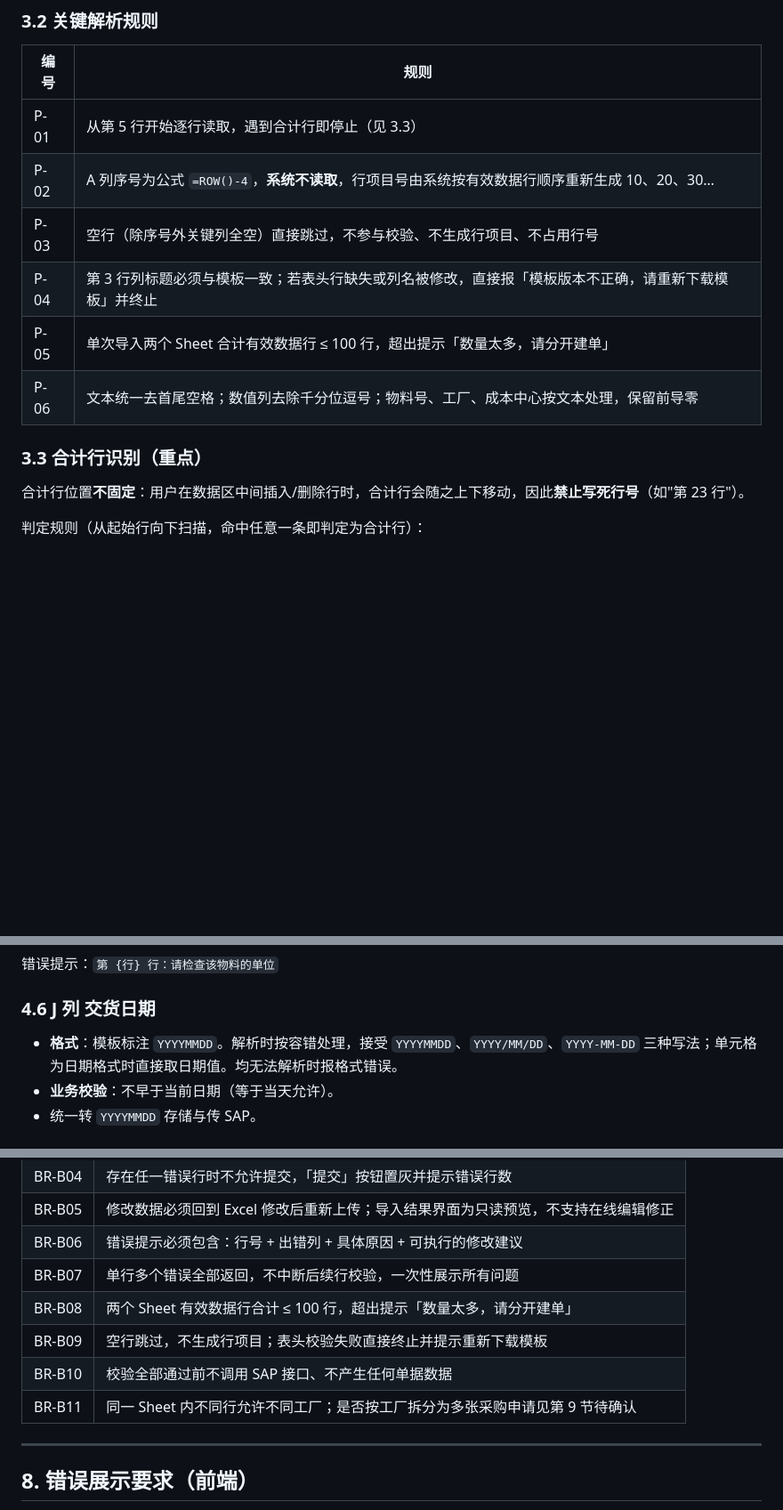
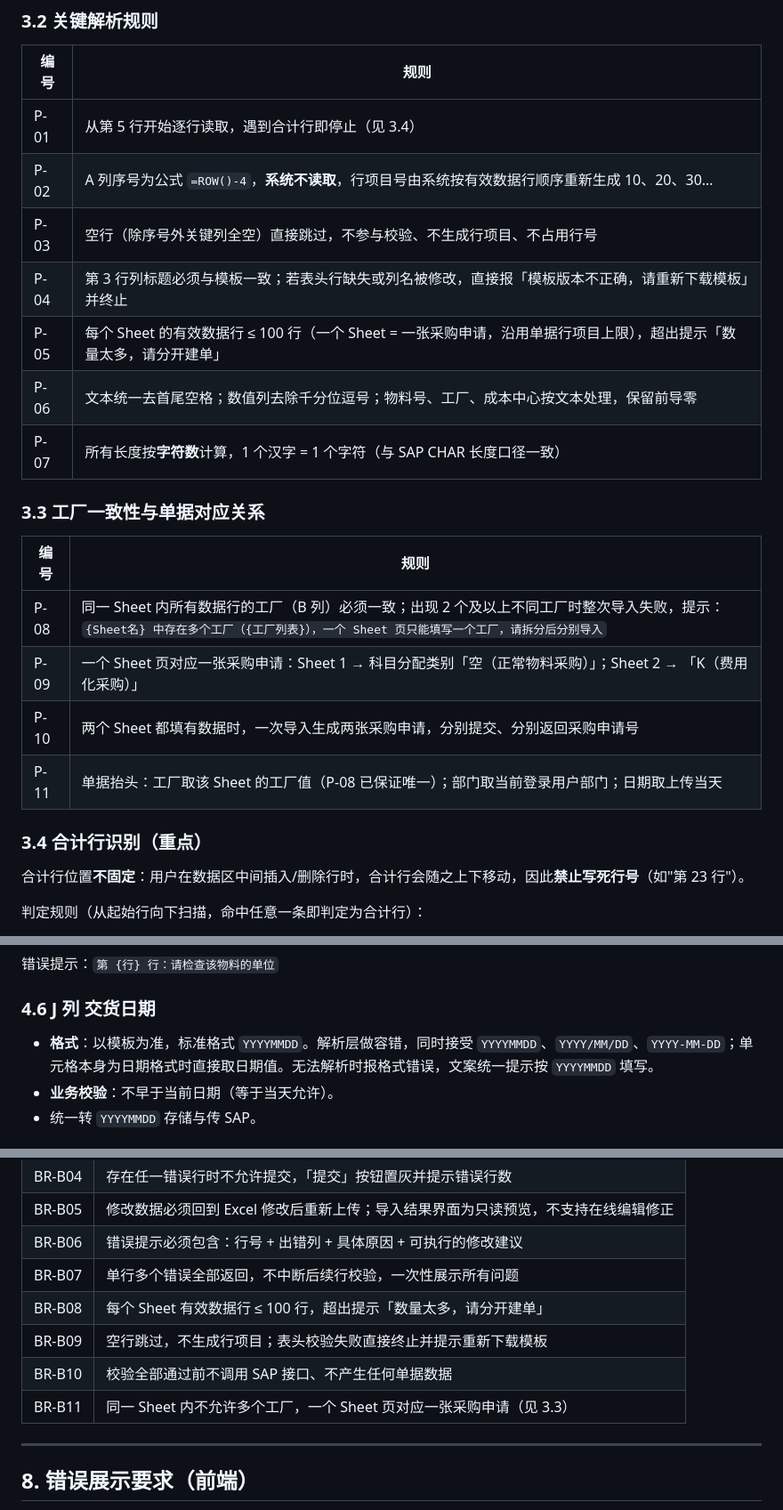
Before and after one commit to liangguoqi-0217/mes-system, a Markdown page: 采购申请批导PRD.md, 3 parts joined by grey strips. Shown at 89% size. GitHub-like rendering; blank space fills up the shorter version.

```diff
--- a/采购申请批导PRD.md
+++ b/采购申请批导PRD.md
@@ -60,14 +60,24 @@
 
 | 编号 | 规则 |
 |---|---|
-| P-01 | 从第 5 行开始逐行读取，遇到合计行即停止（见 3.3） |
+| P-01 | 从第 5 行开始逐行读取，遇到合计行即停止（见 3.4） |
 | P-02 | A 列序号为公式 `=ROW()-4`，**系统不读取**，行项目号由系统按有效数据行顺序重新生成 10、20、30… |
 | P-03 | 空行（除序号外关键列全空）直接跳过，不参与校验、不生成行项目、不占用行号 |
 | P-04 | 第 3 行列标题必须与模板一致；若表头行缺失或列名被修改，直接报「模板版本不正确，请重新下载模板」并终止 |
-| P-05 | 单次导入两个 Sheet 合计有效数据行 ≤ 100 行，超出提示「数量太多，请分开建单」 |
+| P-05 | 每个 Sheet 的有效数据行 ≤ 100 行（一个 Sheet = 一张采购申请，沿用单据行项目上限），超出提示「数量太多，请分开建单」 |
 | P-06 | 文本统一去首尾空格；数值列去除千分位逗号；物料号、工厂、成本中心按文本处理，保留前导零 |
+| P-07 | 所有长度按**字符数**计算，1 个汉字 = 1 个字符（与 SAP CHAR 长度口径一致） |
 
-### 3.3 合计行识别（重点）
+### 3.3 工厂一致性与单据对应关系
+
+| 编号 | 规则 |
+|---|---|
+| P-08 | 同一 Sheet 内所有数据行的工厂（B 列）必须一致；出现 2 个及以上不同工厂时整次导入失败，提示：`{Sheet名} 中存在多个工厂（{工厂列表}），一个 Sheet 页只能填写一个工厂，请拆分后分别导入` |
+| P-09 | 一个 Sheet 页对应一张采购申请：Sheet 1 → 科目分配类别「空（正常物料采购）」；Sheet 2 → 「K（费用化采购）」 |
+| P-10 | 两个 Sheet 都填有数据时，一次导入生成两张采购申请，分别提交、分别返回采购申请号 |
+| P-11 | 单据抬头：工厂取该 Sheet 的工厂值（P-08 已保证唯一）；部门取当前登录用户部门；日期取上传当天 |
+
+### 3.4 合计行识别（重点）
 
 合计行位置**不固定**：用户在数据区中间插入/删除行时，合计行会随之上下移动，因此**禁止写死行号**（如"第 23 行"）。
 
@@ -140,7 +150,7 @@
 
 ### 4.6 J 列 交货日期
 
-- **格式**：模板标注 `YYYYMMDD`。解析时按容错处理，接受 `YYYYMMDD`、`YYYY/MM/DD`、`YYYY-MM-DD` 三种写法；单元格为日期格式时直接取日期值。均无法解析时报格式错误。
+- **格式**：以模板为准，标准格式 `YYYYMMDD`。解析层做容错，同时接受 `YYYYMMDD`、`YYYY/MM/DD`、`YYYY-MM-DD`；单元格本身为日期格式时直接取日期值。无法解析时报格式错误，文案统一提示按 `YYYYMMDD` 填写。
 - **业务校验**：不早于当前日期（等于当天允许）。
 - 统一转 `YYYYMMDD` 存储与传 SAP。
 
@@ -255,10 +247,10 @@
 | BR-B05 | 修改数据必须回到 Excel 修改后重新上传；导入结果界面为只读预览，不支持在线编辑修正 |
 | BR-B06 | 错误提示必须包含：行号 + 出错列 + 具体原因 + 可执行的修改建议 |
 | BR-B07 | 单行多个错误全部返回，不中断后续行校验，一次性展示所有问题 |
-| BR-B08 | 两个 Sheet 有效数据行合计 ≤ 100 行，超出提示「数量太多，请分开建单」 |
+| BR-B08 | 每个 Sheet 有效数据行 ≤ 100 行，超出提示「数量太多，请分开建单」 |
 | BR-B09 | 空行跳过，不生成行项目；表头校验失败直接终止并提示重新下载模板 |
 | BR-B10 | 校验全部通过前不调用 SAP 接口、不产生任何单据数据 |
-| BR-B11 | 同一 Sheet 内不同行允许不同工厂；是否按工厂拆分为多张采购申请见第 9 节待确认 |
+| BR-B11 | 同一 Sheet 内不允许多个工厂，一个 Sheet 页对应一张采购申请（见 3.3） |
 
 ---
 
```
Also changed, not shown: other parts of 采购申请批导PRD.md (+19 -36 lines).
